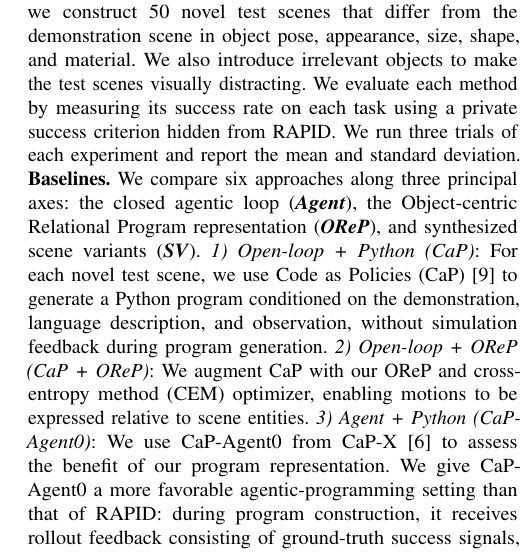
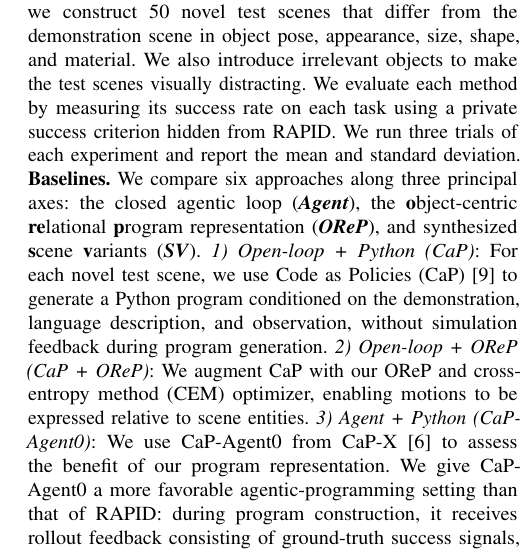
Before and after one commit to nature21/ICRA-2027-Liu, a LaTeX paper (root.tex, which reads sections/5-Experiments.tex): part of one column of page 6 of 8, cut so that both start at the same text. Compiled offline with pdfLaTeX.

Commit message:
minor change

```diff
--- a/sections/5-Experiments.tex
+++ b/sections/5-Experiments.tex
@@ -47,7 +47,7 @@ In this section, we conduct experiments showing that (1) \ours successfully clos
 \xhdr{Benchmark.} We construct a simulation benchmark in MuJoCo~\cite{todorov2012mujoco} using a Franka Research 3 robot arm equipped with a compliant operational-space controller~\cite{khatib1987unified}. Our primary evaluation metric is \textit{generalization}. For each of the 8 tasks, we construct 50 novel test scenes that differ from the demonstration scene in object pose, appearance, size, shape, and material. We also introduce irrelevant objects to make the test scenes visually distracting. We evaluate each method by measuring its success rate on each task using a private success criterion hidden from \ours. We run three trials of each experiment and report the mean and standard deviation.
 
 \xhdr{Baselines.}
-We compare six approaches along three principal axes: the closed agentic loop (\textbf{\textit{Agent}}), the Object-centric Relational Program representation (\textbf{\textit{OReP}}), and synthesized scene variants (\textbf{\textit{SV}}).
+We compare six approaches along three principal axes: the closed agentic loop (\textbf{\textit{Agent}}), the \textbf{o}bject-centric \textbf{re}lational \textbf{p}rogram representation (\textbf{\textit{OReP}}), and synthesized \textbf{s}cene \textbf{v}ariants (\textbf{\textit{SV}}).
 \textit{1) Open-loop + Python (CaP)}: For each novel test scene, we use Code as Policies (CaP)~\cite{liang2023code} to generate a Python program conditioned on the demonstration, language description, and observation, without simulation feedback during program generation.
 \textit{2) Open-loop + OReP (CaP + OReP)}: We augment CaP with our OReP and cross-entropy method (CEM) optimizer, enabling motions to be expressed relative to scene entities.
 \textit{3) Agent + Python (CaP-Agent0)}: We use CaP-Agent0 from CaP-X~\cite{fu2026cap} to assess the benefit of our program representation.
```
Also changed, not shown: figures/method.pdf, 1 other file.
